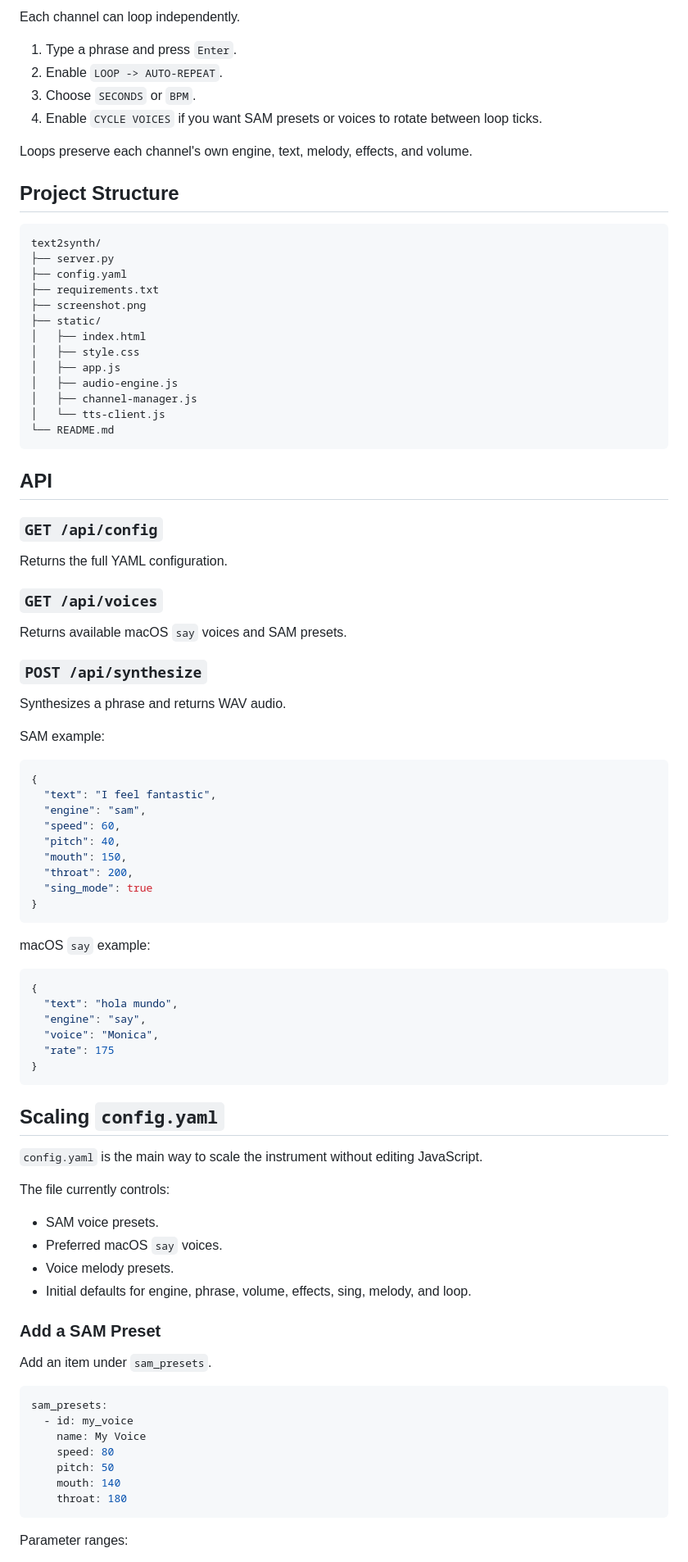
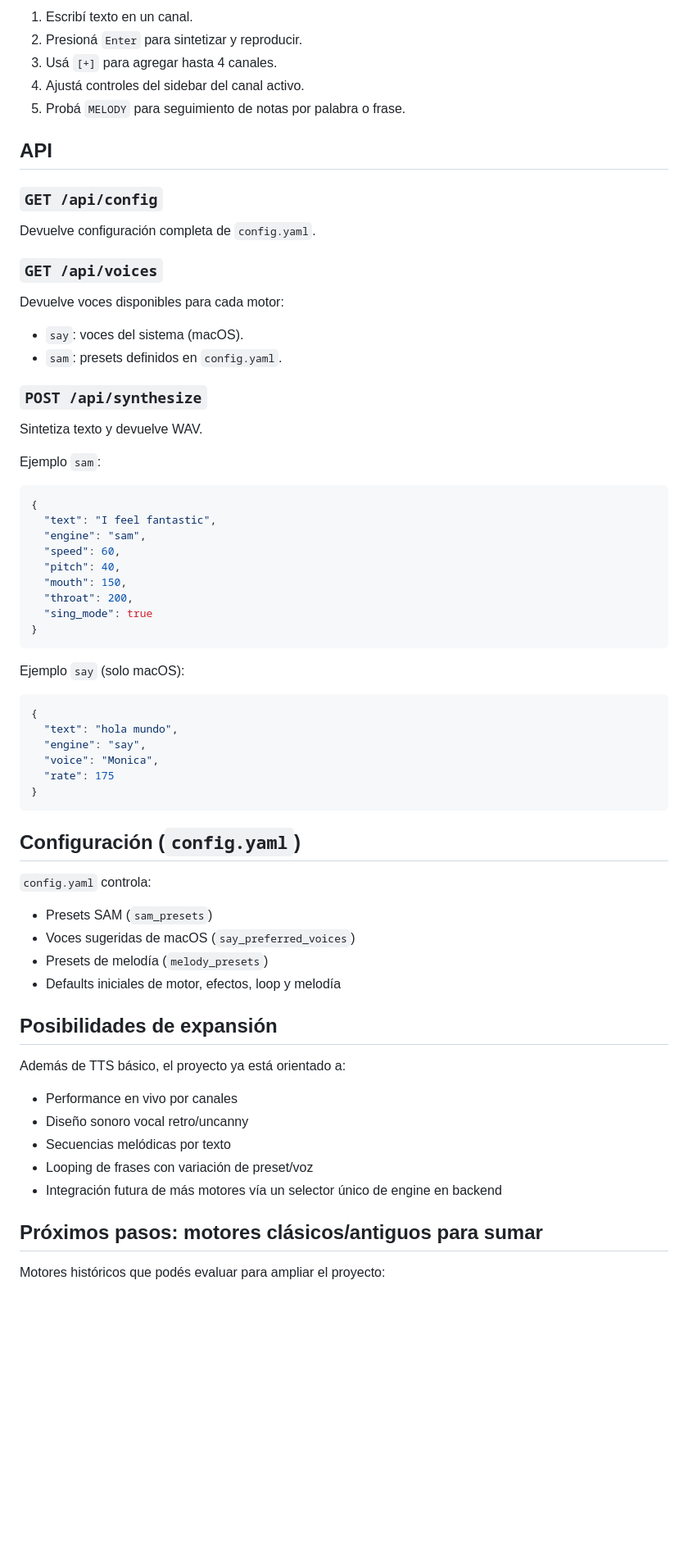
Before and after one commit to vlasvlasvlas/text2synth, a Markdown page: README.md, the part around one of its changes. Shown at 82% size. Rendered like a GitHub page; blank space fills up the shorter version.

````diff
--- a/README.md
+++ b/README.md
@@ -123,46 +154,28 @@ C3 D3 Eb3 G3 F3 D3
 
-Each channel can loop independently.
-
-1. Type a phrase and press `Enter`.
-2. Enable `LOOP -> AUTO-REPEAT`.
-3. Choose `SECONDS` or `BPM`.
-4. Enable `CYCLE VOICES` if you want SAM presets or voices to rotate between loop ticks.
-
-Loops preserve each channel's own engine, text, melody, effects, and volume.
-
-## Project Structure
-
-```text
-text2synth/
-├── server.py
-├── config.yaml
-├── requirements.txt
-├── screenshot.png
-├── static/
-│   ├── index.html
-│   ├── style.css
-│   ├── app.js
-│   ├── audio-engine.js
-│   ├── channel-manager.js
-│   └── tts-client.js
-└── README.md
-```
+1. Escribí texto en un canal.
+2. Presioná `Enter` para sintetizar y reproducir.
+3. Usá `[+]` para agregar hasta 4 canales.
+4. Ajustá controles del sidebar del canal activo.
+5. Probá `MELODY` para seguimiento de notas por palabra o frase.
 
 ## API
 
 ### `GET /api/config`
 
-Returns the full YAML configuration.
+Devuelve configuración completa de `config.yaml`.
 
 ### `GET /api/voices`
 
-Returns available macOS `say` voices and SAM presets.
+Devuelve voces disponibles para cada motor:
+
+- `say`: voces del sistema (macOS).
+- `sam`: presets definidos en `config.yaml`.
 
 ### `POST /api/synthesize`
 
-Synthesizes a phrase and returns WAV audio.
+Sintetiza texto y devuelve WAV.
 
-SAM example:
+Ejemplo `sam`:
 
 ```json
 {
@@ -176,7 +189,7 @@ SAM example:
 }
 ```
 
-macOS `say` example:
+Ejemplo `say` (solo macOS):
 
 ```json
 {
@@ -187,30 +200,26 @@ macOS `say` example:
 }
 ```
 
-## Scaling `config.yaml`
+## Configuración (`config.yaml`)
 
-`config.yaml` is the main way to scale the instrument without editing JavaScript.
+`config.yaml` controla:
 
-The file currently controls:
+- Presets SAM (`sam_presets`)
+- Voces sugeridas de macOS (`say_preferred_voices`)
+- Presets de melodía (`melody_presets`)
+- Defaults iniciales de motor, efectos, loop y melodía
 
-- SAM voice presets.
-- Preferred macOS `say` voices.
-- Voice melody presets.
-- Initial defaults for engine, phrase, volume, effects, sing, melody, and loop.
+## Posibilidades de expansión
 
-### Add a SAM Preset
+Además de TTS básico, el proyecto ya está orientado a:
 
-Add an item under `sam_presets`.
+- Performance en vivo por canales
+- Diseño sonoro vocal retro/uncanny
+- Secuencias melódicas por texto
+- Looping de frases con variación de preset/voz
+- Integración futura de más motores vía un selector único de engine en backend
 
-```yaml
-sam_presets:
-  - id: my_voice
-    name: My Voice
-    speed: 80
-    pitch: 50
-    mouth: 140
-    throat: 180
-```
+## Próximos pasos: motores clásicos/antiguos para sumar
 
-Parameter ranges:
+Motores históricos que podés evaluar para ampliar el proyecto:
 
````
Also changed, not shown: other parts of README.md (+112 -189 lines).
